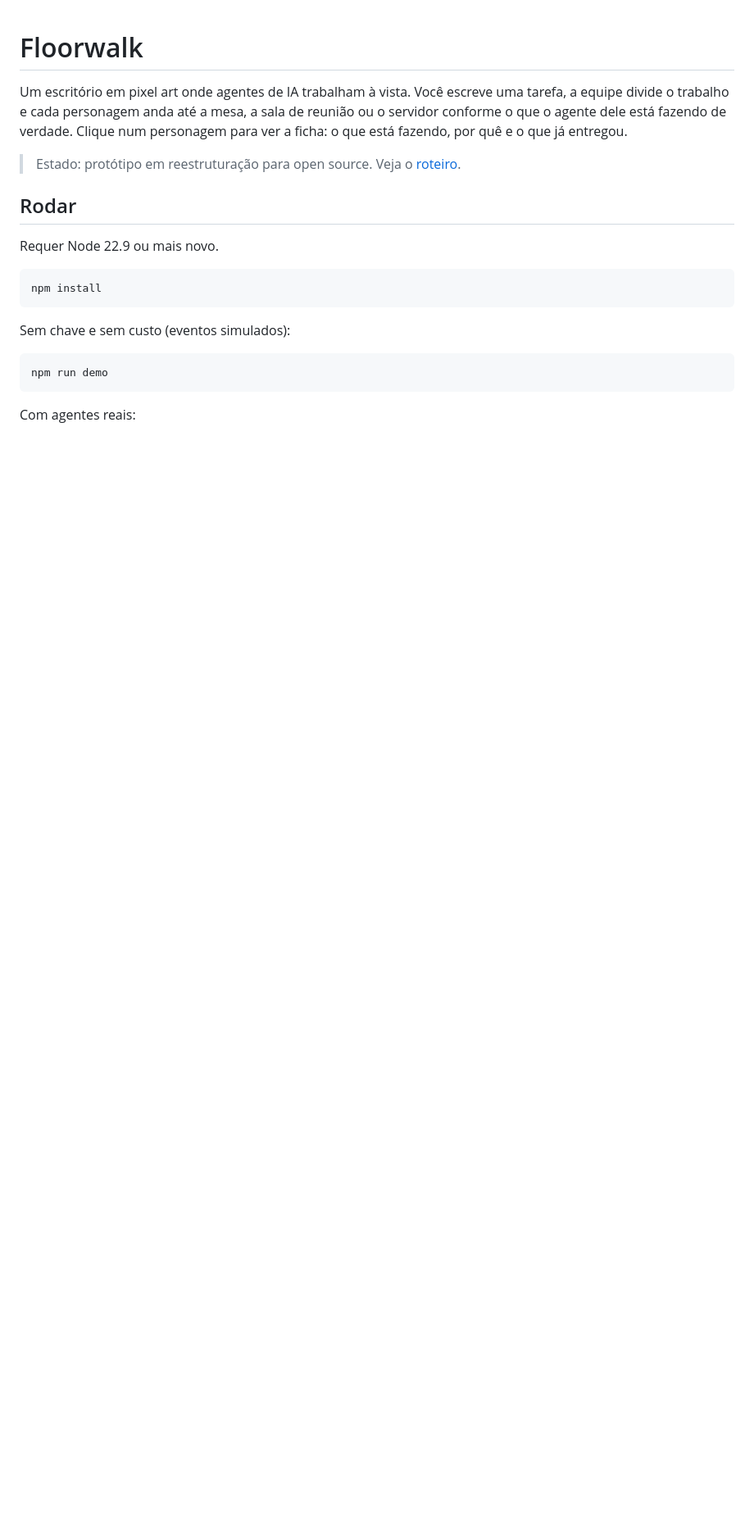
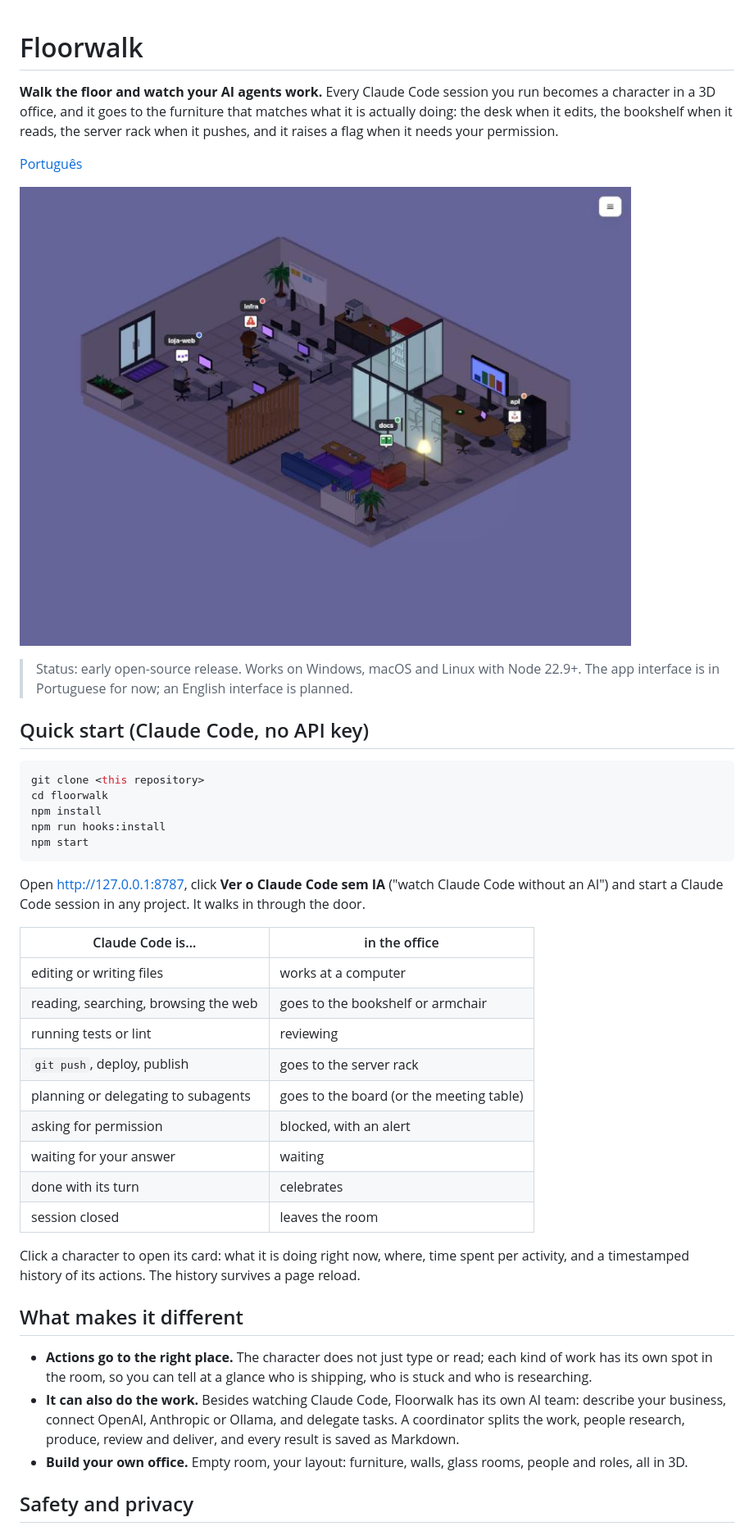
Before and after one commit to efesodavila/Floorwalk, a Markdown page: README.md, the part around one of its changes. Shown at 82% size. Rendered like a GitHub page; pictures changed too: docs/img/claude-code-room.jpg (added); blank space fills up the shorter version.

````diff
--- a/README.md
+++ b/README.md
@@ -1,24 +1,52 @@
 # Floorwalk
 
-Um escritório em pixel art onde agentes de IA trabalham à vista.
-Você escreve uma tarefa, a equipe divide o trabalho e cada personagem anda até a mesa,
-a sala de reunião ou o servidor conforme o que o agente dele está fazendo de verdade.
-Clique num personagem para ver a ficha: o que está fazendo, por quê e o que já entregou.
+**Walk the floor and watch your AI agents work.** Every Claude Code session you run becomes a character in a 3D
+office, and it goes to the furniture that matches what it is actually doing: the desk when it edits, the bookshelf
+when it reads, the server rack when it pushes, and it raises a flag when it needs your permission.
 
-> Estado: protótipo em reestruturação para open source. Veja o [roteiro](#roteiro).
+[Português](README.pt-BR.md)
 
-## Rodar
+![Four Claude Code sessions in the office: one editing at a desk, one reading in the armchair, one pushing at the server rack, one blocked waiting for permission](docs/img/claude-code-room.jpg)
 
-Requer Node 22.9 ou mais novo.
+> Status: early open-source release. Works on Windows, macOS and Linux with Node 22.9+.
+> The app interface is in Portuguese for now; an English interface is planned.
+
+## Quick start (Claude Code, no API key)
 
 ```bash
+git clone <this repository>
+cd floorwalk
 npm install
+npm run hooks:install
+npm start
 ```
 
-Sem chave e sem custo (eventos simulados):
+Open http://127.0.0.1:8787, click **Ver o Claude Code sem IA** ("watch Claude Code without an AI") and start a Claude
+Code session in any project. It walks in through the door.
 
-```bash
-npm run demo
-```
+| Claude Code is… | in the office |
+|-----------------|---------------|
+| editing or writing files | works at a computer |
+| reading, searching, browsing the web | goes to the bookshelf or armchair |
+| running tests or lint | reviewing |
+| `git push`, deploy, publish | goes to the server rack |
+| planning or delegating to subagents | goes to the board (or the meeting table) |
+| asking for permission | blocked, with an alert |
+| waiting for your answer | waiting |
+| done with its turn | celebrates |
+| session closed | leaves the room |
 
-Com agentes reais:
+Click a character to open its card: what it is doing right now, where, time spent per activity, and a timestamped
+history of its actions. The history survives a page reload.
+
+## What makes it different
+
+- **Actions go to the right place.** The character does not just type or read; each kind of work has its own spot in
+  the room, so you can tell at a glance who is shipping, who is stuck and who is researching.
+- **It can also do the work.** Besides watching Claude Code, Floorwalk has its own AI team: describe your business,
+  connect OpenAI, Anthropic or Ollama, and delegate tasks. A coordinator splits the work, people research, produce,
+  review and deliver, and every result is saved as Markdown.
+- **Build your own office.** Empty room, your layout: furniture, walls, glass rooms, people and roles, all in 3D.
+
+## Safety and privacy
+
````
Also changed, not shown: other parts of README.md (+58 -139 lines), README.pt-BR.md (added, +127 -0 lines).
